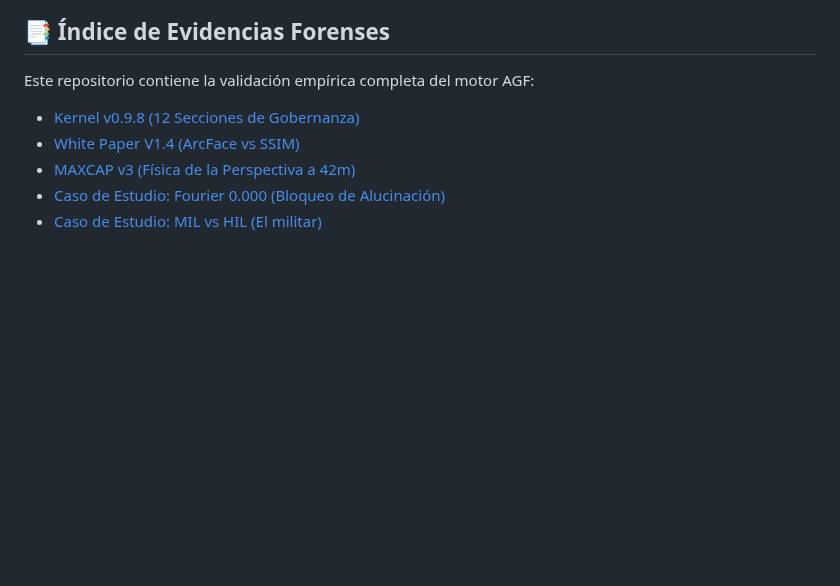
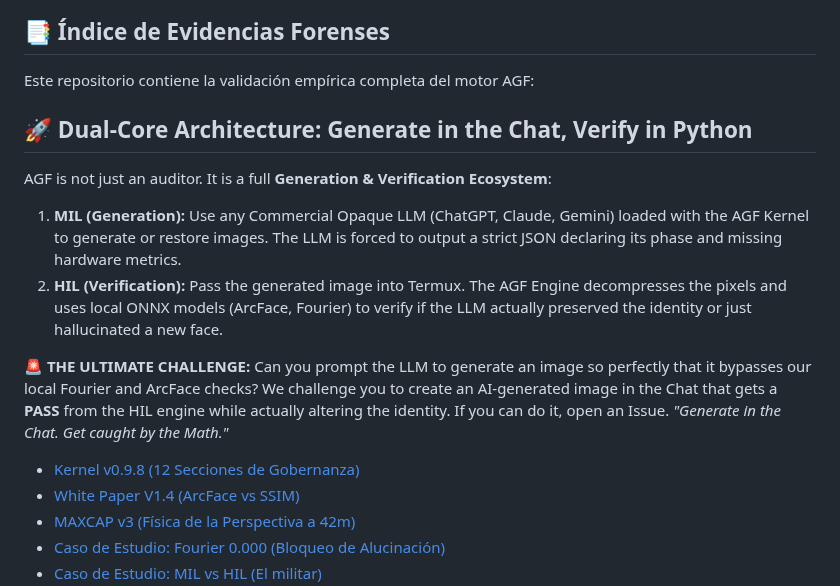
Before and after one commit to joselox45/AGF-v8.0-MAX-Identity-Preservation-Engine, a Markdown page: README.md, the part around the change. Drawn GitHub-style; blank space fills up the shorter version.

Commit message:
docs(marketing): highlight Dual-Core Architecture (Generation in MIL, Verification in HIL) and update Red Team Challenge

```diff
--- a/README.md
+++ b/README.md
@@ -12,6 +12,19 @@
 ## 📑 Índice de Evidencias Forenses
 
 Este repositorio contiene la validación empírica completa del motor AGF:
+
+
+## 🚀 Dual-Core Architecture: Generate in the Chat, Verify in Python
+
+AGF is not just an auditor. It is a full **Generation & Verification Ecosystem**:
+
+1.  **MIL (Generation):** Use any Commercial Opaque LLM (ChatGPT, Claude, Gemini) loaded with the AGF Kernel to generate or restore images. The LLM is forced to output a strict JSON declaring its phase and missing hardware metrics.
+2.  **HIL (Verification):** Pass the generated image into Termux. The AGF Engine decompresses the pixels and uses local ONNX models (ArcFace, Fourier) to verify if the LLM actually preserved the identity or just hallucinated a new face.
+
+**🚨 THE ULTIMATE CHALLENGE:**
+Can you prompt the LLM to generate an image so perfectly that it bypasses our local Fourier and ArcFace checks?
+We challenge you to create an AI-generated image in the Chat that gets a **PASS** from the HIL engine while actually altering the identity. If you can do it, open an Issue.
+*"Generate in the Chat. Get caught by the Math."*
 
 - [Kernel v0.9.8 (12 Secciones de Gobernanza)](docs/governance/AGF_CHAT_KERNEL_v0.9.8_FULL.md)
 - [White Paper V1.4 (ArcFace vs SSIM)](docs/WHITE_PAPER_IDENTITY_PRESERVATION.md)
```
